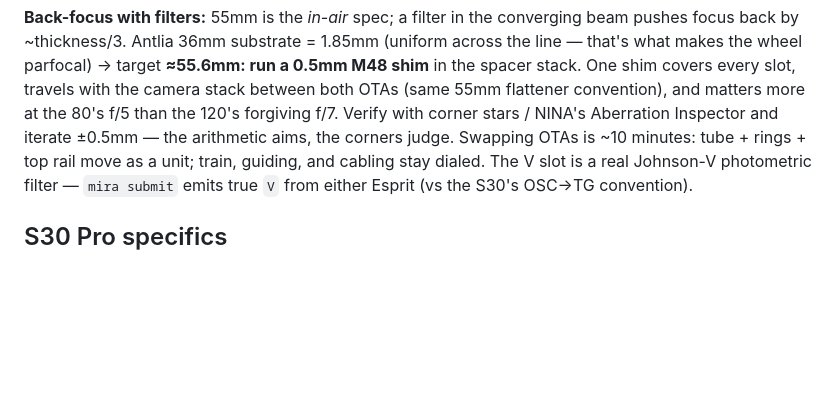
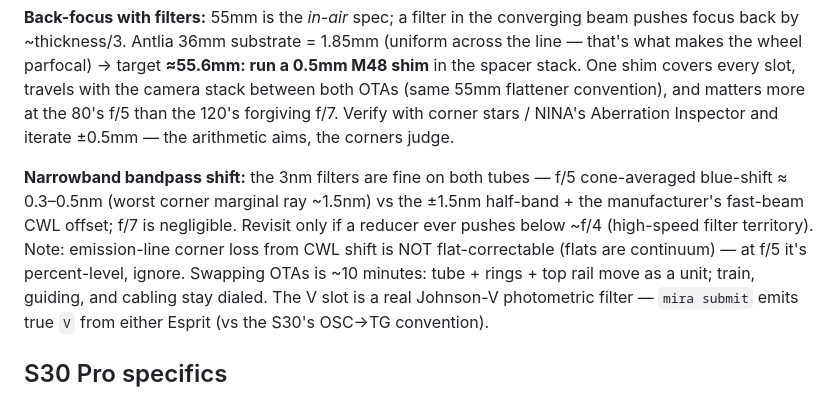
Before and after one commit to dbyrne/mira, a Markdown page: docs/rigs.md, the part around the change. Drawn GitHub-style; blank space fills up the shorter version.

Commit message:
rigs.md: 3nm bandpass-shift envelope - both Esprits fine, floor is ~f/4
f/5 cone-average blue-shift ~0.3-0.5nm (worst corner marginal ~1.5nm)
vs the 3nm half-band + fast-beam CWL offset; f/7 negligible. Revisit
only if a reducer pushes below ~f/4. Recorded the subtle bit: CWL-shift
corner loss on emission lines is not flat-correctable (flats are
continuum) but is percent-level at f/5.

Co-Authored-By: Claude Fable 5 <noreply@anthropic.com>

```diff
--- a/docs/rigs.md
+++ b/docs/rigs.md
@@ -38,7 +38,15 @@ target **≈55.6mm: run a 0.5mm M48 shim** in the spacer stack. One shim
 covers every slot, travels with the camera stack between both OTAs (same
 55mm flattener convention), and matters more at the 80's f/5 than the
 120's forgiving f/7. Verify with corner stars / NINA's Aberration
-Inspector and iterate ±0.5mm — the arithmetic aims, the corners judge. Swapping OTAs is ~10 minutes: tube +
+Inspector and iterate ±0.5mm — the arithmetic aims, the corners judge.
+
+**Narrowband bandpass shift:** the 3nm filters are fine on both tubes —
+f/5 cone-averaged blue-shift ≈ 0.3–0.5nm (worst corner marginal ray
+~1.5nm) vs the ±1.5nm half-band + the manufacturer's fast-beam CWL
+offset; f/7 is negligible. Revisit only if a reducer ever pushes below
+~f/4 (high-speed filter territory). Note: emission-line corner loss from
+CWL shift is NOT flat-correctable (flats are continuum) — at f/5 it's
+percent-level, ignore. Swapping OTAs is ~10 minutes: tube +
 rings + top rail move as a unit; train, guiding, and cabling stay dialed.
 The V slot is a real Johnson-V photometric filter — `mira submit` emits
 true `V` from either Esprit (vs the S30's OSC→TG convention).
```
